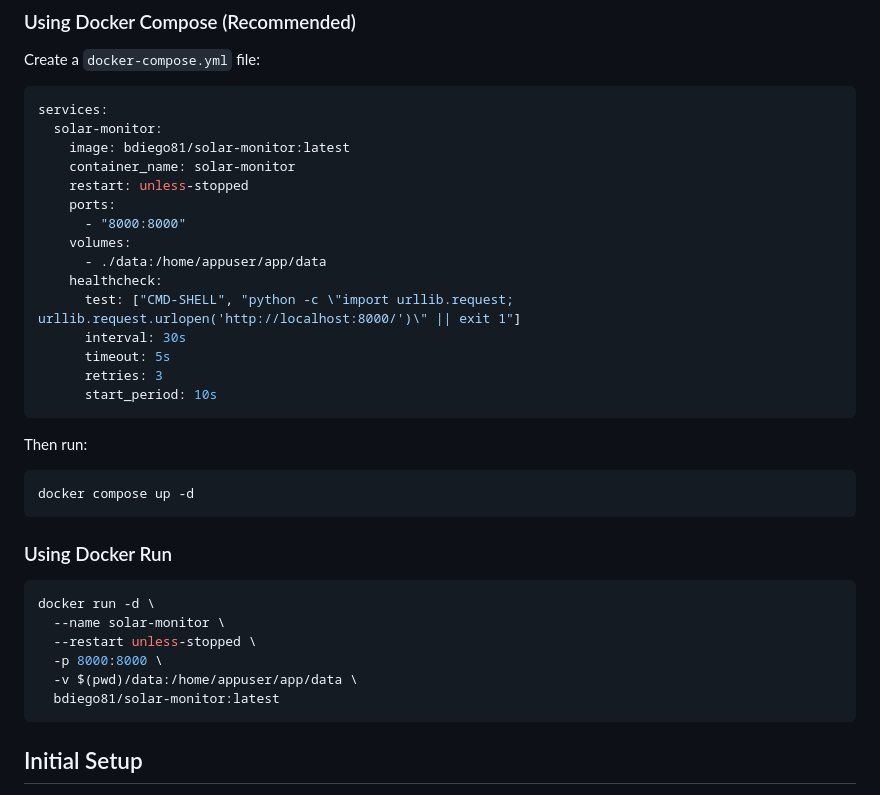
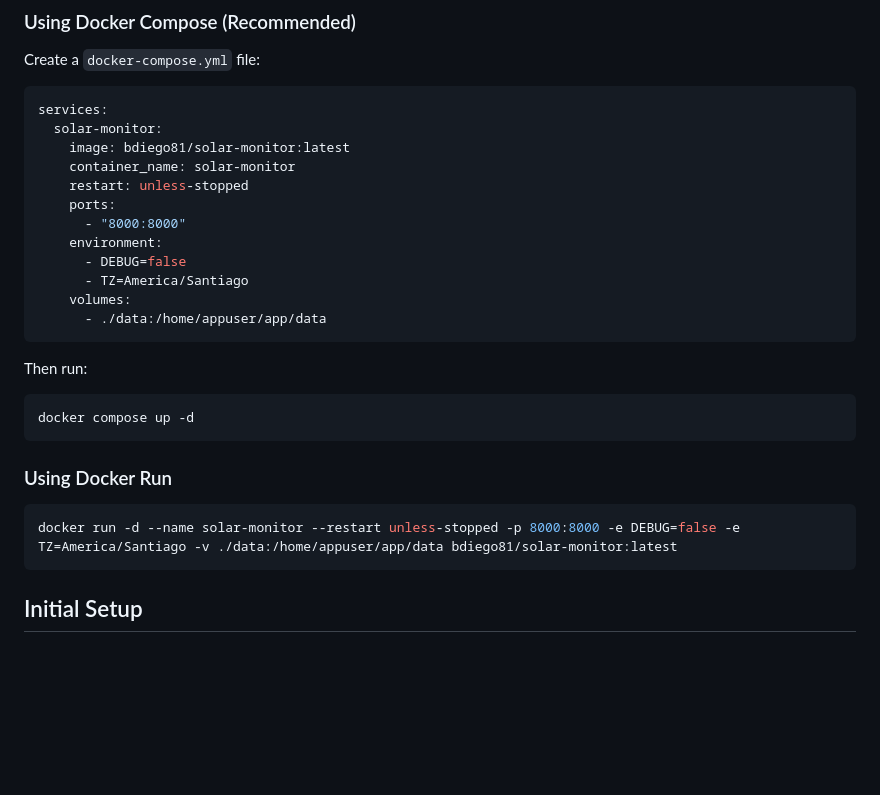
Before and after one commit to bdiego81/solar-monitor, a Markdown page: README.md, the part around the change. Rendered like a GitHub page; blank space fills up the shorter version.

Commit message:
Update README with Docker configuration changes
Removed healthcheck from Docker Compose configuration and updated Docker run command to include environment variables.

````diff
--- a/README.md
+++ b/README.md
@@ -25,14 +25,11 @@ services:
     restart: unless-stopped
     ports:
       - "8000:8000"
+    environment:
+      - DEBUG=false
+      - TZ=America/Santiago
     volumes:
       - ./data:/home/appuser/app/data
-    healthcheck:
-      test: ["CMD-SHELL", "python -c \"import urllib.request; urllib.request.urlopen('http://localhost:8000/')\" || exit 1"]
-      interval: 30s
-      timeout: 5s
-      retries: 3
-      start_period: 10s
 ```
 
 Then run:
@@ -44,12 +41,7 @@ docker compose up -d
 ### Using Docker Run
 
 ```bash
-docker run -d \
-  --name solar-monitor \
-  --restart unless-stopped \
-  -p 8000:8000 \
-  -v $(pwd)/data:/home/appuser/app/data \
-  bdiego81/solar-monitor:latest
+docker run -d --name solar-monitor --restart unless-stopped -p 8000:8000 -e DEBUG=false -e TZ=America/Santiago -v ./data:/home/appuser/app/data bdiego81/solar-monitor:latest
 ```
 
 ## Initial Setup
````
